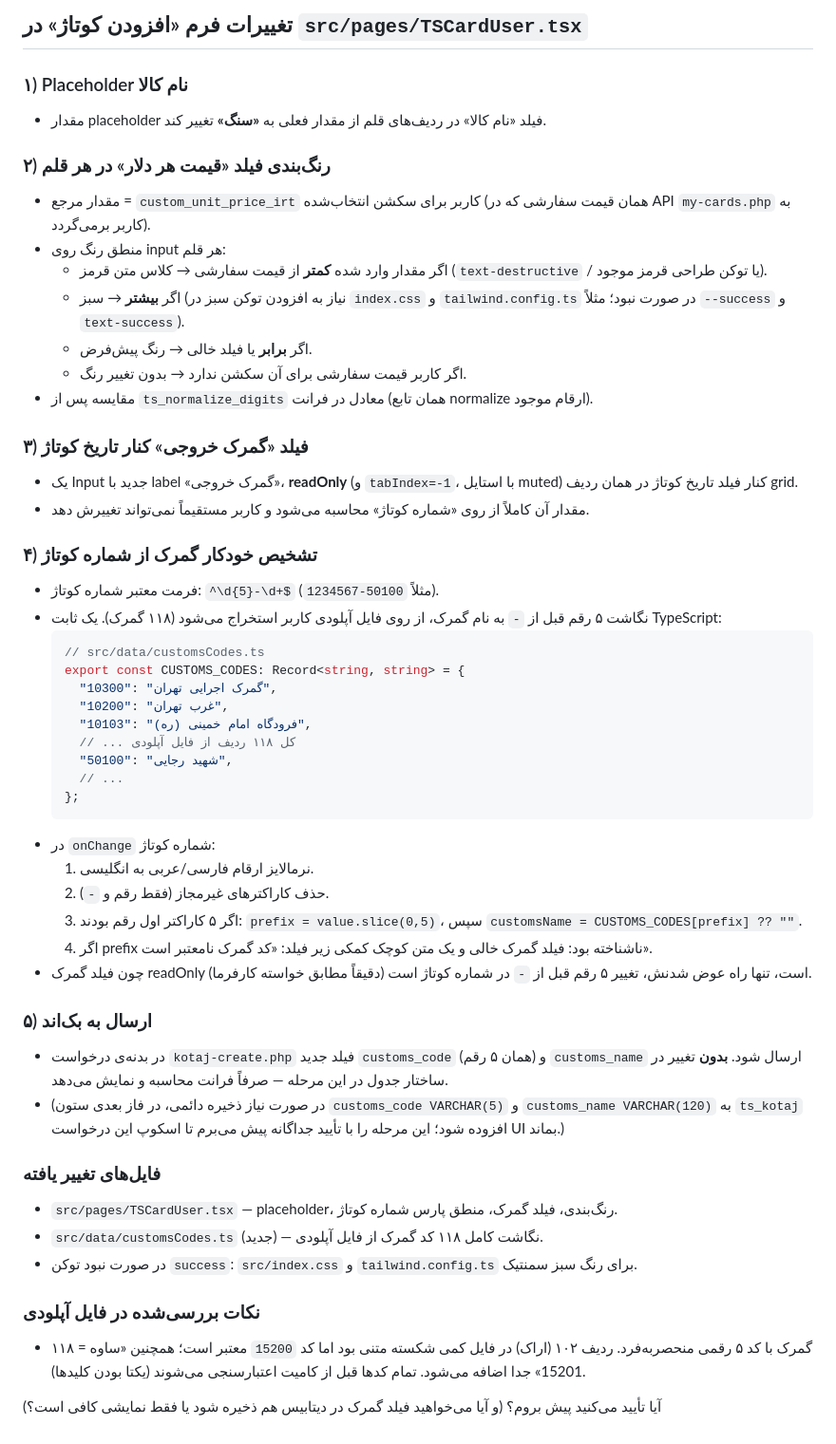
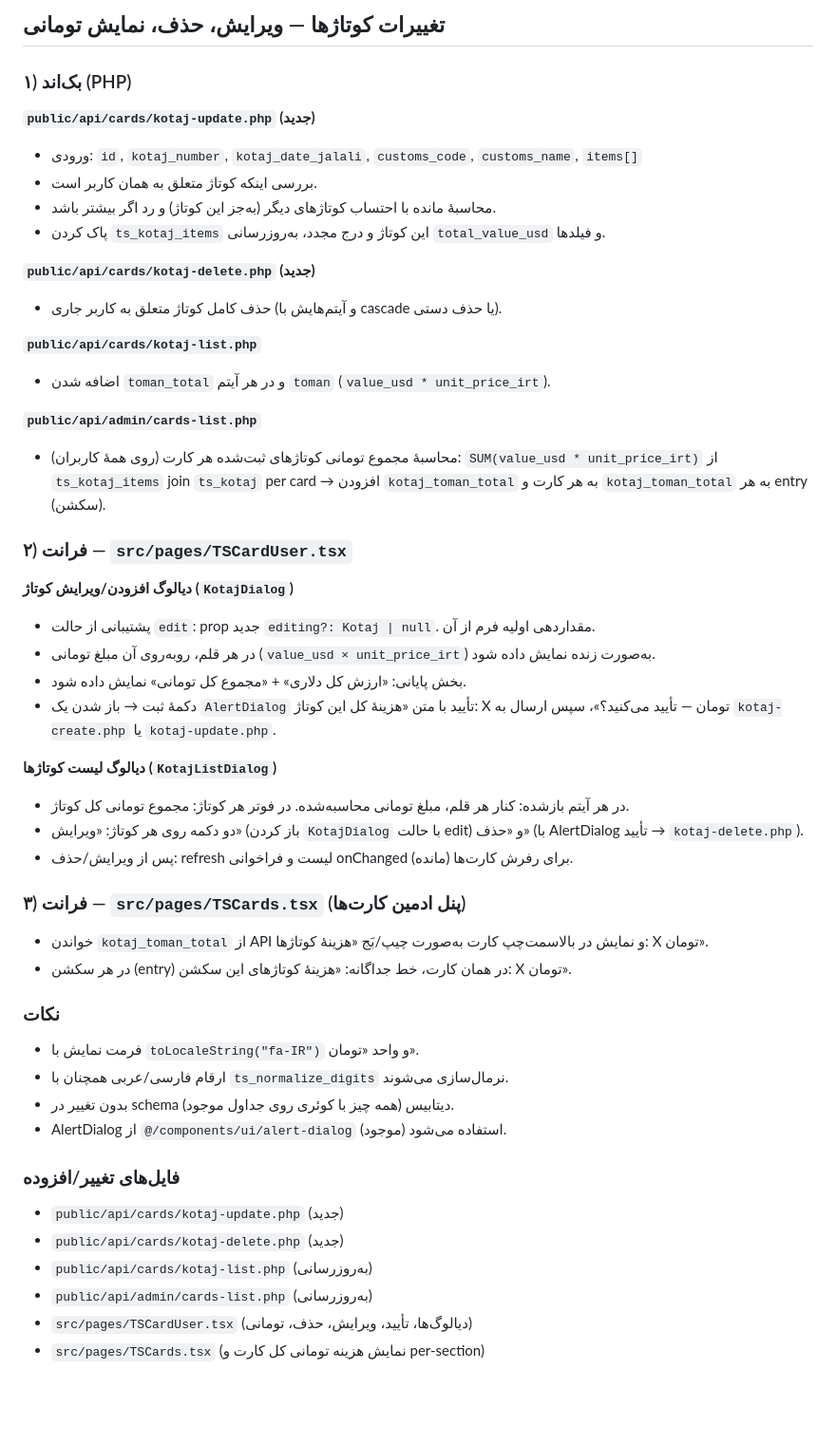
Before and after one commit to xematin/tarkhisun-08261d5b, a Markdown page: .lovable/plan.md, the part around the change. Shown at 95% size. Drawn GitHub-style; blank space fills up the shorter version.

Commit message:
Changes
Co-authored-by: xematin <112937601+xematin@users.noreply.github.com>

````diff
--- a/.lovable/plan.md
+++ b/.lovable/plan.md
@@ -1,52 +1,52 @@
-## تغییرات فرم «افزودن کوتاژ» در `src/pages/TSCardUser.tsx`
+## تغییرات کوتاژ‌ها — ویرایش، حذف، نمایش تومانی
 
-### ۱) Placeholder نام کالا
-- مقدار placeholder فیلد «نام کالا» در ردیف‌های قلم از مقدار فعلی به **«سنگ»** تغییر کند.
+### ۱) بک‌اند (PHP)
 
-### ۲) رنگ‌بندی فیلد «قیمت هر دلار» در هر قلم
-- مقدار مرجع = `custom_unit_price_irt` کاربر برای سکشن انتخاب‌شده (همان قیمت سفارشی که در API `my-cards.php` به کاربر برمی‌گردد).
-- منطق رنگ روی input هر قلم:
-  - اگر مقدار وارد شده **کمتر** از قیمت سفارشی → کلاس متن قرمز (`text-destructive` / یا توکن طراحی قرمز موجود).
-  - اگر **بیشتر** → سبز (نیاز به افزودن توکن سبز در `index.css` و `tailwind.config.ts` در صورت نبود؛ مثلاً `--success` و `text-success`).
-  - اگر **برابر** یا فیلد خالی → رنگ پیش‌فرض.
-  - اگر کاربر قیمت سفارشی برای آن سکشن ندارد → بدون تغییر رنگ.
-- مقایسه پس از `ts_normalize_digits` معادل در فرانت (همان تابع normalize ارقام موجود).
+**`public/api/cards/kotaj-update.php` (جدید)**
+- ورودی: `id`, `kotaj_number`, `kotaj_date_jalali`, `customs_code`, `customs_name`, `items[]`
+- بررسی اینکه کوتاژ متعلق به همان کاربر است.
+- محاسبهٔ مانده با احتساب کوتاژهای دیگر (به‌جز این کوتاژ) و رد اگر بیشتر باشد.
+- پاک کردن `ts_kotaj_items` این کوتاژ و درج مجدد، به‌روزرسانی `total_value_usd` و فیلدها.
 
-### ۳) فیلد «گمرک خروجی» کنار تاریخ کوتاژ
-- یک Input جدید با label «گمرک خروجی»، **readOnly** (و `tabIndex=-1`، با استایل muted) کنار فیلد تاریخ کوتاژ در همان ردیف grid.
-- مقدار آن کاملاً از روی «شماره کوتاژ» محاسبه می‌شود و کاربر مستقیماً نمی‌تواند تغییرش دهد.
+**`public/api/cards/kotaj-delete.php` (جدید)**
+- حذف کامل کوتاژ متعلق به کاربر جاری (و آیتم‌هایش با cascade یا حذف دستی).
 
-### ۴) تشخیص خودکار گمرک از شماره کوتاژ
-- فرمت معتبر شماره کوتاژ: `^\d{5}-\d+$` (مثلاً `50100-1234567`).
-- نگاشت ۵ رقم قبل از `-` به نام گمرک، از روی فایل آپلودی کاربر استخراج می‌شود (۱۱۸ گمرک). یک ثابت TypeScript:
-  ```ts
-  // src/data/customsCodes.ts
-  export const CUSTOMS_CODES: Record<string, string> = {
-    "10300": "گمرک اجرایی تهران",
-    "10200": "غرب تهران",
-    "10103": "فرودگاه امام خمینی (ره)",
-    // ... کل ۱۱۸ ردیف از فایل آپلودی
-    "50100": "شهید رجایی",
-    // ...
-  };
-  ```
-- در `onChange` شماره کوتاژ:
-  1. نرمالایز ارقام فارسی/عربی به انگلیسی.
-  2. حذف کاراکترهای غیرمجاز (فقط رقم و `-`).
-  3. اگر ۵ کاراکتر اول رقم بودند: `prefix = value.slice(0,5)`، سپس `customsName = CUSTOMS_CODES[prefix] ?? ""`.
-  4. اگر prefix ناشناخته بود: فیلد گمرک خالی و یک متن کوچک کمکی زیر فیلد: «کد گمرک نامعتبر است».
-- چون فیلد گمرک readOnly است، تنها راه عوض شدنش، تغییر ۵ رقم قبل از `-` در شماره کوتاژ است (دقیقاً مطابق خواسته کارفرما).
+**`public/api/cards/kotaj-list.php`**
+- اضافه شدن `toman_total` و در هر آیتم `toman` (`value_usd * unit_price_irt`).
 
-### ۵) ارسال به بک‌اند
-- در بدنه‌ی درخواست `kotaj-create.php` فیلد جدید `customs_code` (همان ۵ رقم) و `customs_name` ارسال شود. **بدون** تغییر در ساختار جدول در این مرحله — صرفاً فرانت محاسبه و نمایش می‌دهد.
-- (در صورت نیاز ذخیره دائمی، در فاز بعدی ستون `customs_code VARCHAR(5)` و `customs_name VARCHAR(120)` به `ts_kotaj` افزوده شود؛ این مرحله را با تأیید جداگانه پیش می‌برم تا اسکوپ این درخواست UI بماند.)
+**`public/api/admin/cards-list.php`**
+- محاسبهٔ مجموع تومانی کوتاژهای ثبت‌شده هر کارت (روی همهٔ کاربران): `SUM(value_usd * unit_price_irt)` از `ts_kotaj_items` join `ts_kotaj` per card → افزودن `kotaj_toman_total` به هر کارت و `kotaj_toman_total` به هر entry (سکشن).
 
-### فایل‌های تغییر یافته
-- `src/pages/TSCardUser.tsx` — placeholder، رنگ‌بندی، فیلد گمرک، منطق پارس شماره کوتاژ.
-- `src/data/customsCodes.ts` (جدید) — نگاشت کامل ۱۱۸ کد گمرک از فایل آپلودی.
-- در صورت نبود توکن `success`: `src/index.css` و `tailwind.config.ts` برای رنگ سبز سمنتیک.
+### ۲) فرانت — `src/pages/TSCardUser.tsx`
 
-### نکات بررسی‌شده در فایل آپلودی
-- ۱۱۸ گمرک با کد ۵ رقمی منحصربه‌فرد. ردیف ۱۰۲ (اراک) در فایل کمی شکسته متنی بود اما کد `15200` معتبر است؛ همچنین «ساوه = 15201» جدا اضافه می‌شود. تمام کدها قبل از کامیت اعتبارسنجی می‌شوند (یکتا بودن کلیدها).
+**دیالوگ افزودن/ویرایش کوتاژ (`KotajDialog`)**
+- پشتیبانی از حالت `edit`: prop جدید `editing?: Kotaj | null`. مقداردهی اولیه فرم از آن.
+- در هر قلم، رو‌به‌روی آن مبلغ تومانی (`value_usd × unit_price_irt`) به‌صورت زنده نمایش داده شود.
+- بخش پایانی: «ارزش کل دلاری» + «مجموع کل تومانی» نمایش داده شود.
+- دکمهٔ ثبت → باز شدن یک `AlertDialog` تأیید با متن «هزینهٔ کل این کوتاژ: X تومان — تأیید می‌کنید؟»، سپس ارسال به `kotaj-create.php` یا `kotaj-update.php`.
 
-آیا تأیید می‌کنید پیش بروم؟ (و آیا می‌خواهید فیلد گمرک در دیتابیس هم ذخیره شود یا فقط نمایشی کافی است؟)
+**دیالوگ لیست کوتاژها (`KotajListDialog`)**
+- در هر آیتم باز‌شده: کنار هر قلم، مبلغ تومانی محاسبه‌شده. در فوتر هر کوتاژ: مجموع تومانی کل کوتاژ.
+- دو دکمه روی هر کوتاژ: «ویرایش» (باز کردن `KotajDialog` با حالت edit) و «حذف» (با AlertDialog تأیید → `kotaj-delete.php`).
+- پس از ویرایش/حذف: refresh لیست و فراخوانی onChanged برای رفرش کارت‌ها (مانده).
+
+### ۳) فرانت — `src/pages/TSCards.tsx` (پنل ادمین کارت‌ها)
+
+- خواندن `kotaj_toman_total` از API و نمایش در بالا‌سمت‌چپ کارت به‌صورت چیپ/بَج «هزینهٔ کوتاژها: X تومان».
+- در هر سکشن (entry) در همان کارت، خط جداگانه: «هزینهٔ کوتاژهای این سکشن: X تومان».
+
+### نکات
+
+- فرمت نمایش با `toLocaleString("fa-IR")` و واحد «تومان».
+- ارقام فارسی/عربی همچنان با `ts_normalize_digits` نرمال‌سازی می‌شوند.
+- بدون تغییر در schema دیتابیس (همه چیز با کوئری روی جداول موجود).
+- AlertDialog از `@/components/ui/alert-dialog` (موجود) استفاده می‌شود.
+
+### فایل‌های تغییر/افزوده
+
+- `public/api/cards/kotaj-update.php` (جدید)
+- `public/api/cards/kotaj-delete.php` (جدید)
+- `public/api/cards/kotaj-list.php` (به‌روزرسانی)
+- `public/api/admin/cards-list.php` (به‌روزرسانی)
+- `src/pages/TSCardUser.tsx` (دیالوگ‌ها، تأیید، ویرایش، حذف، تومانی)
+- `src/pages/TSCards.tsx` (نمایش هزینه تومانی کل کارت و per-section)
````
